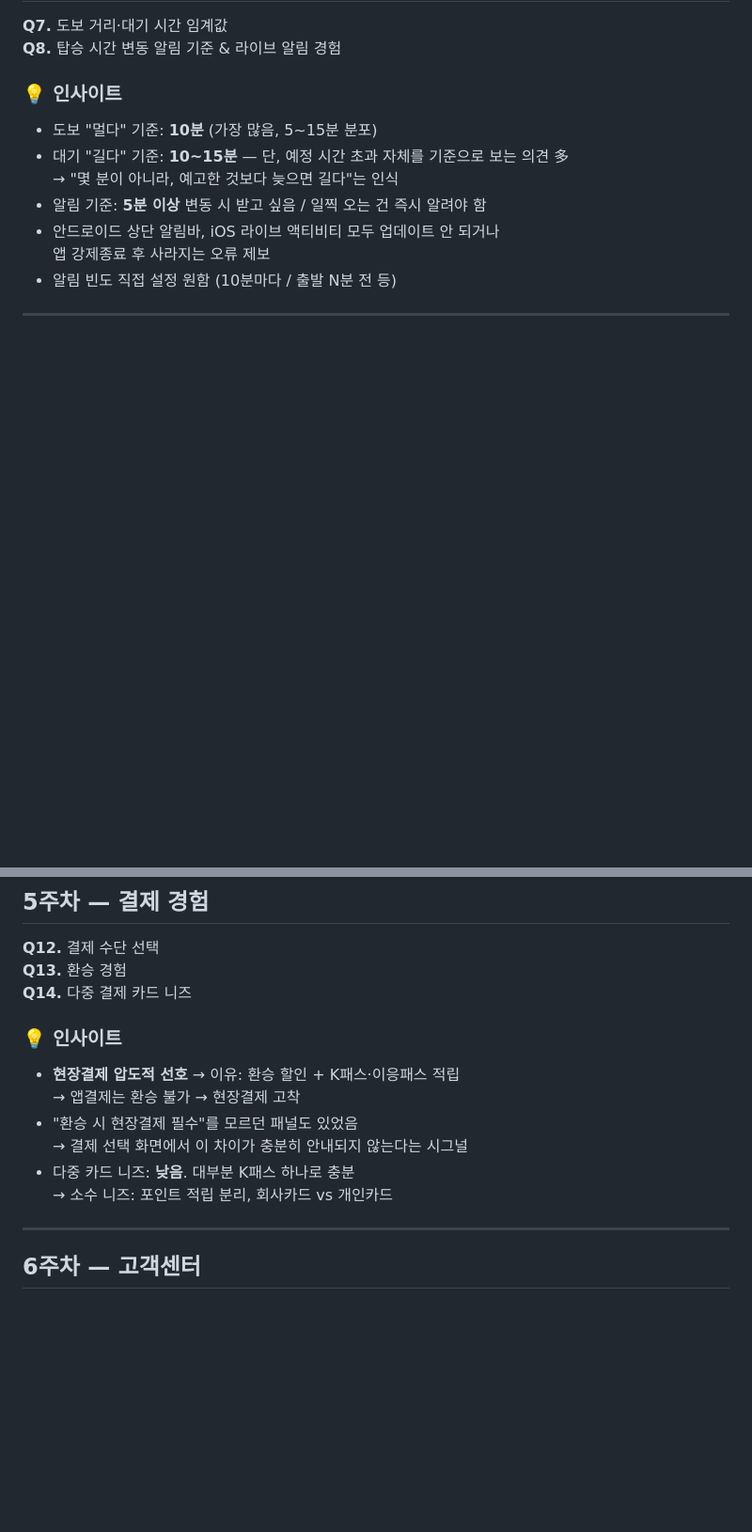
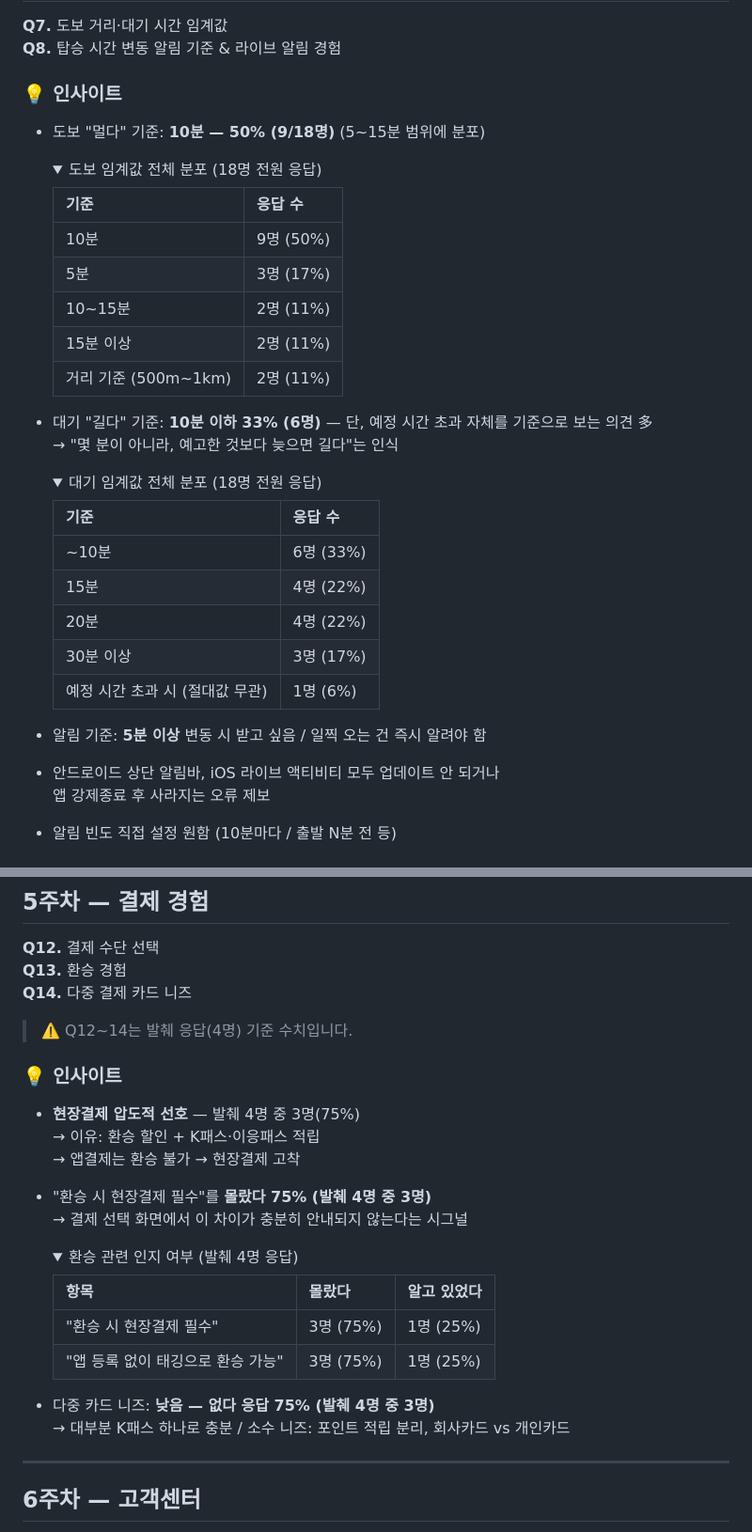
Before and after one commit to hhdeunj1/2026, a Markdown page: [리서치패널]라이더앱_Wrapup_2026.md, 2 parts joined by grey strips. Shown at 94% size. Rendered like a GitHub page; folded sections open; blank space fills up the shorter version.

Commit message:
docs: wrapup에 수치 및 분포 상세 추가 (Q4/Q7/Q13/Q14)

```diff
--- a/[리서치패널]라이더앱_Wrapup_2026.md
+++ b/[리서치패널]라이더앱_Wrapup_2026.md
@@ -48,9 +61,37 @@
 
 ### 💡 인사이트
 
-- 도보 "멀다" 기준: **10분** (가장 많음, 5~15분 분포)
-- 대기 "길다" 기준: **10~15분** — 단, 예정 시간 초과 자체를 기준으로 보는 의견 多
+- 도보 "멀다" 기준: **10분 — 50% (9/18명)** (5~15분 범위에 분포)
+
+  <details>
+  <summary>도보 임계값 전체 분포 (18명 전원 응답)</summary>
+
+  | 기준 | 응답 수 |
+  |---|---|
+  | 10분 | 9명 (50%) |
+  | 5분 | 3명 (17%) |
+  | 10~15분 | 2명 (11%) |
+  | 15분 이상 | 2명 (11%) |
+  | 거리 기준 (500m~1km) | 2명 (11%) |
+
+  </details>
+
+- 대기 "길다" 기준: **10분 이하 33% (6명)** — 단, 예정 시간 초과 자체를 기준으로 보는 의견 多
   → "몇 분이 아니라, 예고한 것보다 늦으면 길다"는 인식
+
+  <details>
+  <summary>대기 임계값 전체 분포 (18명 전원 응답)</summary>
+
+  | 기준 | 응답 수 |
+  |---|---|
+  | ~10분 | 6명 (33%) |
+  | 15분 | 4명 (22%) |
+  | 20분 | 4명 (22%) |
+  | 30분 이상 | 3명 (17%) |
+  | 예정 시간 초과 시 (절대값 무관) | 1명 (6%) |
+
+  </details>
+
 - 알림 기준: **5분 이상** 변동 시 받고 싶음 / 일찍 오는 건 즉시 알려야 함
 - 안드로이드 상단 알림바, iOS 라이브 액티비티 모두 업데이트 안 되거나
   앱 강제종료 후 사라지는 오류 제보
@@ -84,14 +125,28 @@
 **Q13.** 환승 경험
 **Q14.** 다중 결제 카드 니즈
 
+> ⚠️ Q12~14는 발췌 응답(4명) 기준 수치입니다.
+
 ### 💡 인사이트
 
-- **현장결제 압도적 선호** → 이유: 환승 할인 + K패스·이응패스 적립
+- **현장결제 압도적 선호** — 발췌 4명 중 3명(75%)
+  → 이유: 환승 할인 + K패스·이응패스 적립
   → 앱결제는 환승 불가 → 현장결제 고착
-- "환승 시 현장결제 필수"를 모르던 패널도 있었음
+- "환승 시 현장결제 필수"를 **몰랐다 75% (발췌 4명 중 3명)**
   → 결제 선택 화면에서 이 차이가 충분히 안내되지 않는다는 시그널
-- 다중 카드 니즈: **낮음**. 대부분 K패스 하나로 충분
-  → 소수 니즈: 포인트 적립 분리, 회사카드 vs 개인카드
+
+  <details>
+  <summary>환승 관련 인지 여부 (발췌 4명 응답)</summary>
+
+  | 항목 | 몰랐다 | 알고 있었다 |
+  |---|---|---|
+  | "환승 시 현장결제 필수" | 3명 (75%) | 1명 (25%) |
+  | "앱 등록 없이 태깅으로 환승 가능" | 3명 (75%) | 1명 (25%) |
+
+  </details>
+
+- 다중 카드 니즈: **낮음 — 없다 응답 75% (발췌 4명 중 3명)**
+  → 대부분 K패스 하나로 충분 / 소수 니즈: 포인트 적립 분리, 회사카드 vs 개인카드
 
 ---
 
```
Also changed, not shown: other parts of [리서치패널]라이더앱_Wrapup_2026.md (+16 -3 lines).
